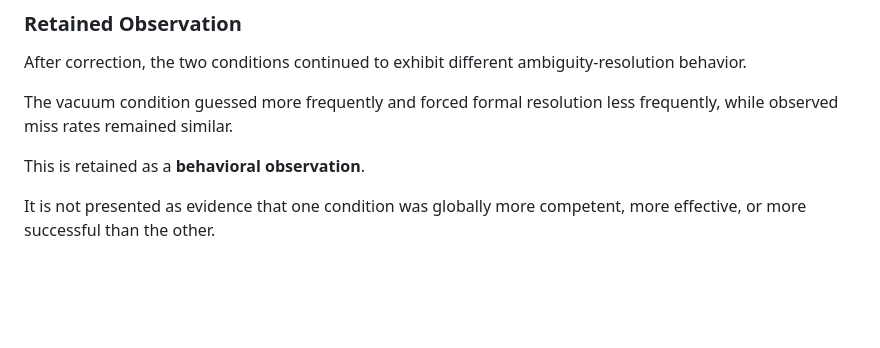
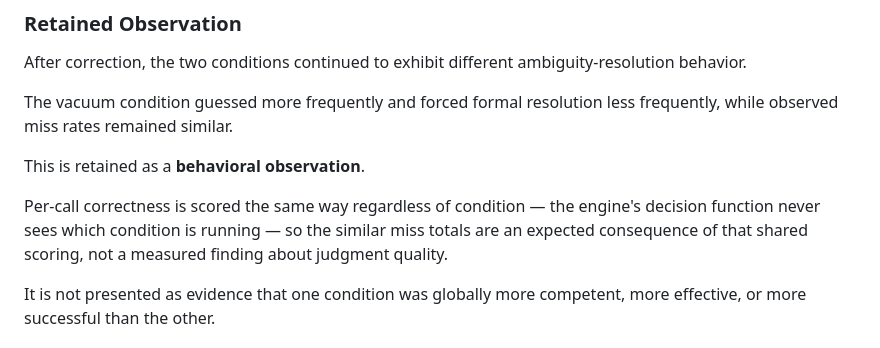
Before and after one commit to mlescault/enterprise-ai-evaluation, a Markdown page: README.md, the part around the change. Rendered like a GitHub page; blank space fills up the shorter version.

Commit message:
Update README with scoring explanation
Clarify the scoring method and its implications on correctness.

```diff
--- a/README.md
+++ b/README.md
@@ -152,6 +152,11 @@ The vacuum condition guessed more frequently and forced formal resolution less
 frequently, while observed miss rates remained similar.
 
 This is retained as a **behavioral observation**.
+
+Per-call correctness is scored the same way regardless of condition — the
+engine's decision function never sees which condition is running — so the
+similar miss totals are an expected consequence of that shared scoring, not a
+measured finding about judgment quality.
 
 It is not presented as evidence that one condition was globally more competent,
 more effective, or more successful than the other.
```
